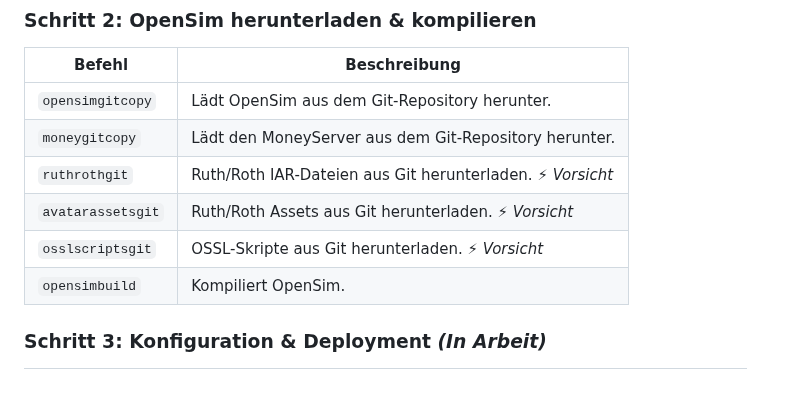
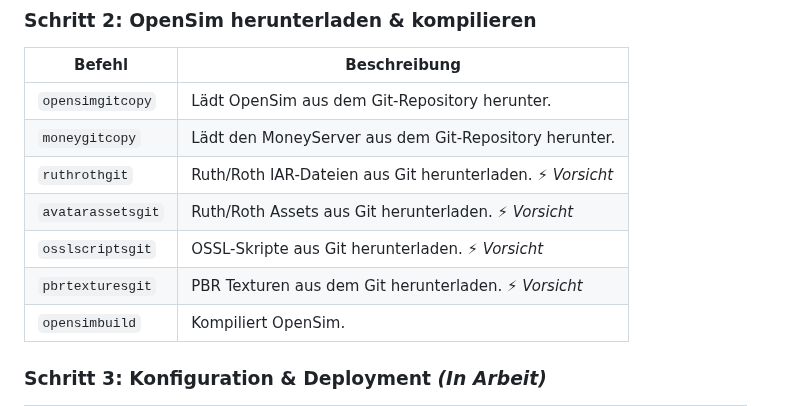
Before and after one commit to ManfredAabye/opensimMULTITOOLS-II, a Markdown page: README.md, the part around the change. Rendered like a GitHub page; blank space fills up the shorter version.

```diff
--- a/README.md
+++ b/README.md
@@ -61,6 +61,7 @@ Ein Bash-Skript zum Verwalten von OpenSim-Grids (Starten, Stoppen, Bereinigen, I
 | `ruthrothgit` | Ruth/Roth IAR-Dateien aus Git herunterladen. ⚡ *Vorsicht* |
 | `avatarassetsgit` | Ruth/Roth Assets aus Git herunterladen. ⚡ *Vorsicht* |
 | `osslscriptsgit` | OSSL-Skripte aus Git herunterladen. ⚡ *Vorsicht* |
+| `pbrtexturesgit` | PBR Texturen aus dem Git herunterladen. ⚡ *Vorsicht* |
 | `opensimbuild` | Kompiliert OpenSim. |
 
 ### **Schritt 3: Konfiguration & Deployment** *(In Arbeit)*
```
